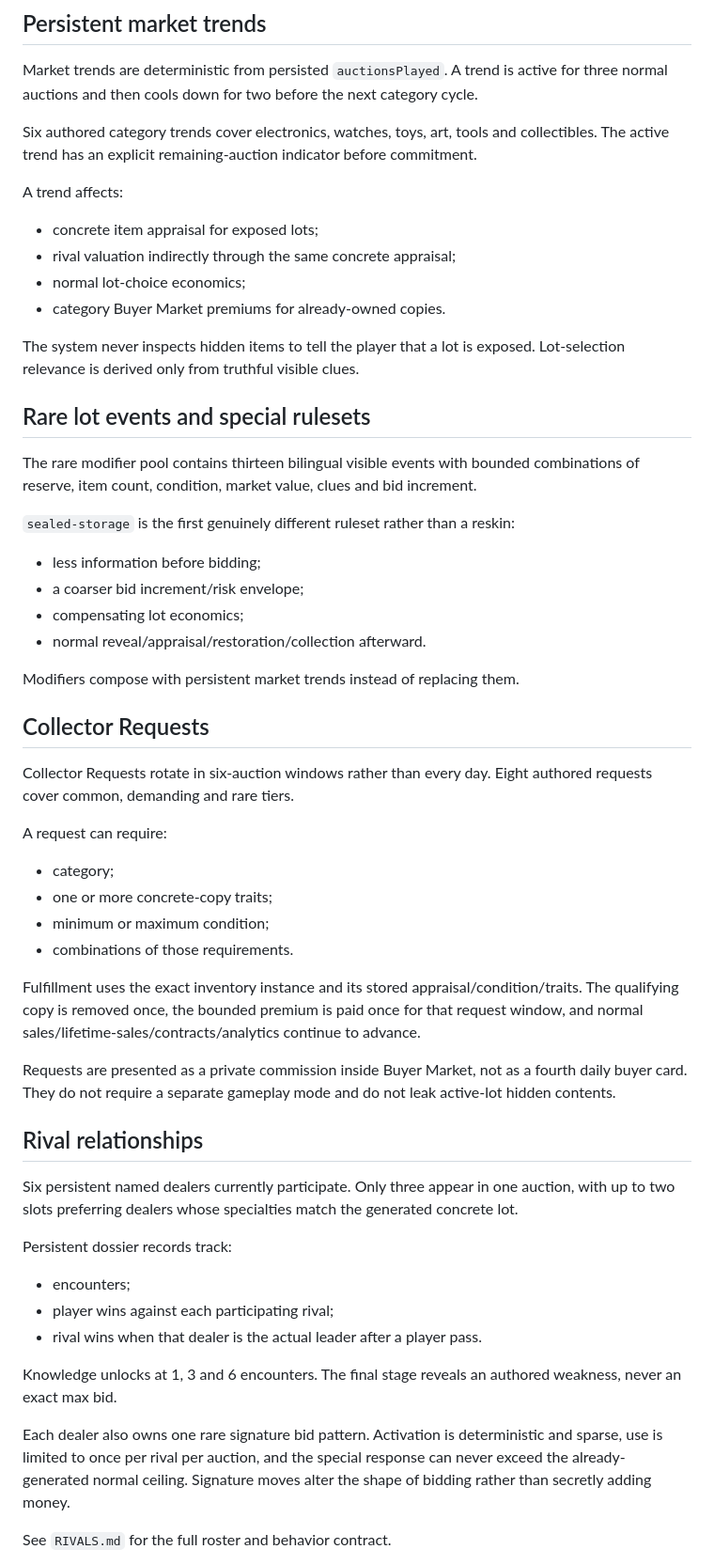
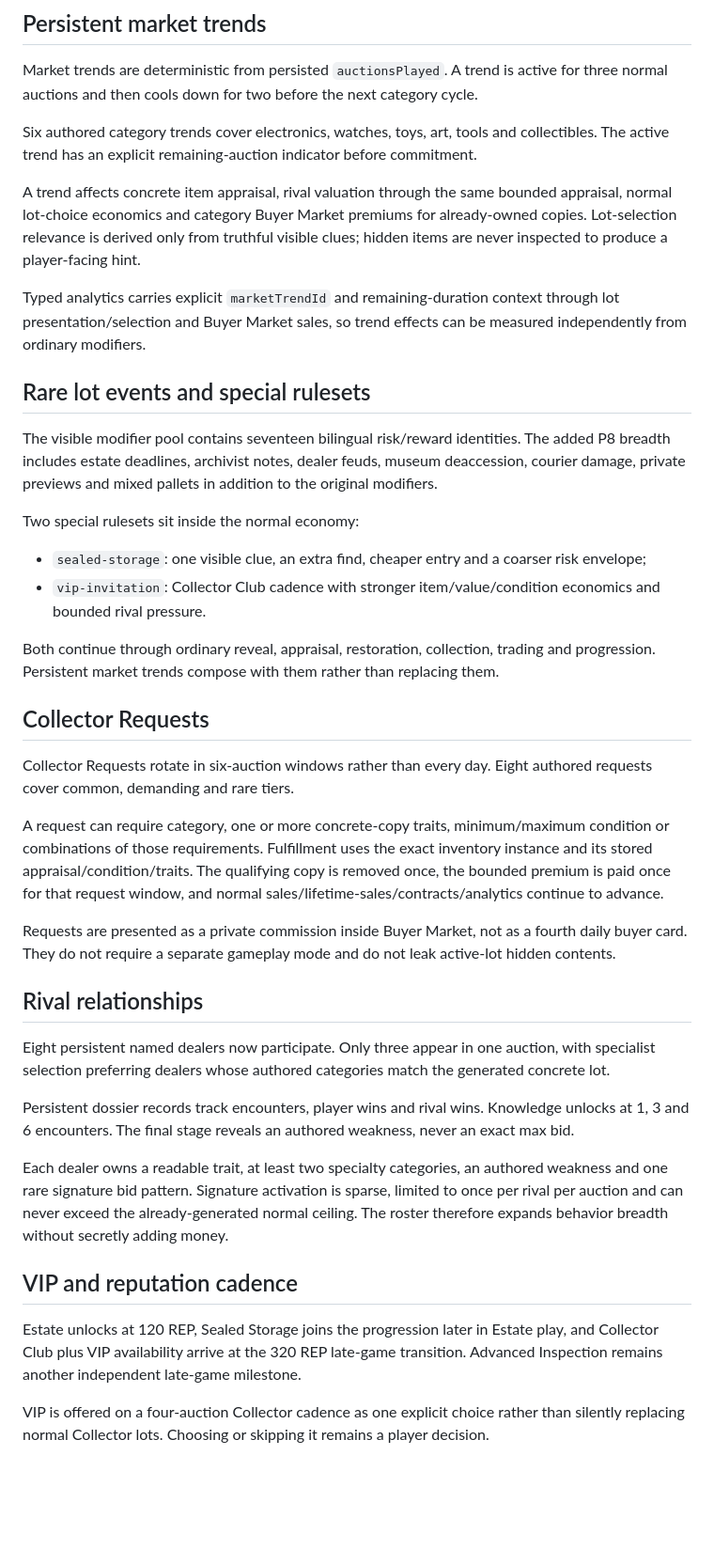
Before and after one commit to ivangemini/auction-hunter, a Markdown page: docs/SYSTEMIC_REPLAYABILITY.md, the part around one of its changes. Shown at 94% size. GitHub-like rendering; blank space fills up the shorter version.

```diff
--- a/docs/SYSTEMIC_REPLAYABILITY.md
+++ b/docs/SYSTEMIC_REPLAYABILITY.md
@@ -14,49 +18,36 @@ Market trends are deterministic from persisted `auctionsPlayed`. A trend is acti
 
 Six authored category trends cover electronics, watches, toys, art, tools and collectibles. The active trend has an explicit remaining-auction indicator before commitment.
 
-A trend affects:
-- concrete item appraisal for exposed lots;
-- rival valuation indirectly through the same concrete appraisal;
-- normal lot-choice economics;
-- category Buyer Market premiums for already-owned copies.
+A trend affects concrete item appraisal, rival valuation through the same bounded appraisal, normal lot-choice economics and category Buyer Market premiums for already-owned copies. Lot-selection relevance is derived only from truthful visible clues; hidden items are never inspected to produce a player-facing hint.
 
-The system never inspects hidden items to tell the player that a lot is exposed. Lot-selection relevance is derived only from truthful visible clues.
+Typed analytics carries explicit `marketTrendId` and remaining-duration context through lot presentation/selection and Buyer Market sales, so trend effects can be measured independently from ordinary modifiers.
 
 ## Rare lot events and special rulesets
-The rare modifier pool contains thirteen bilingual visible events with bounded combinations of reserve, item count, condition, market value, clues and bid increment.
+The visible modifier pool contains seventeen bilingual risk/reward identities. The added P8 breadth includes estate deadlines, archivist notes, dealer feuds, museum deaccession, courier damage, private previews and mixed pallets in addition to the original modifiers.
 
-`sealed-storage` is the first genuinely different ruleset rather than a reskin:
-- less information before bidding;
-- a coarser bid increment/risk envelope;
-- compensating lot economics;
-- normal reveal/appraisal/restoration/collection afterward.
+Two special rulesets sit inside the normal economy:
 
-Modifiers compose with persistent market trends instead of replacing them.
+- `sealed-storage`: one visible clue, an extra find, cheaper entry and a coarser risk envelope;
+- `vip-invitation`: Collector Club cadence with stronger item/value/condition economics and bounded rival pressure.
+
+Both continue through ordinary reveal, appraisal, restoration, collection, trading and progression. Persistent market trends compose with them rather than replacing them.
 
 ## Collector Requests
 Collector Requests rotate in six-auction windows rather than every day. Eight authored requests cover common, demanding and rare tiers.
 
-A request can require:
-- category;
-- one or more concrete-copy traits;
-- minimum or maximum condition;
-- combinations of those requirements.
-
-Fulfillment uses the exact inventory instance and its stored appraisal/condition/traits. The qualifying copy is removed once, the bounded premium is paid once for that request window, and normal sales/lifetime-sales/contracts/analytics continue to advance.
+A request can require category, one or more concrete-copy traits, minimum/maximum condition or combinations of those requirements. Fulfillment uses the exact inventory instance and its stored appraisal/condition/traits. The qualifying copy is removed once, the bounded premium is paid once for that request window, and normal sales/lifetime-sales/contracts/analytics continue to advance.
 
 Requests are presented as a private commission inside Buyer Market, not as a fourth daily buyer card. They do not require a separate gameplay mode and do not leak active-lot hidden contents.
 
 ## Rival relationships
-Six persistent named dealers currently participate. Only three appear in one auction, with up to two slots preferring dealers whose specialties match the generated concrete lot.
+Eight persistent named dealers now participate. Only three appear in one auction, with specialist selection preferring dealers whose authored categories match the generated concrete lot.
 
-Persistent dossier records track:
-- encounters;
-- player wins against each participating rival;
-- rival wins when that dealer is the actual leader after a player pass.
+Persistent dossier records track encounters, player wins and rival wins. Knowledge unlocks at 1, 3 and 6 encounters. The final stage reveals an authored weakness, never an exact max bid.
 
-Knowledge unlocks at 1, 3 and 6 encounters. The final stage reveals an authored weakness, never an exact max bid.
+Each dealer owns a readable trait, at least two specialty categories, an authored weakness and one rare signature bid pattern. Signature activation is sparse, limited to once per rival per auction and can never exceed the already-generated normal ceiling. The roster therefore expands behavior breadth without secretly adding money.
 
-Each dealer also owns one rare signature bid pattern. Activation is deterministic and sparse, use is limited to once per rival per auction, and the special response can never exceed the already-generated normal ceiling. Signature moves alter the shape of bidding rather than secretly adding money.
+## VIP and reputation cadence
+Estate unlocks at 120 REP, Sealed Storage joins the progression later in Estate play, and Collector Club plus VIP availability arrive at the 320 REP late-game transition. Advanced Inspection remains another independent late-game milestone.
 
-See `RIVALS.md` for the full roster and behavior contract.
+VIP is offered on a four-auction Collector cadence as one explicit choice rather than silently replacing normal Collector lots. Choosing or skipping it remains a player decision.
 
```
Also changed, not shown: other parts of docs/SYSTEMIC_REPLAYABILITY.md (+37 -72 lines).
